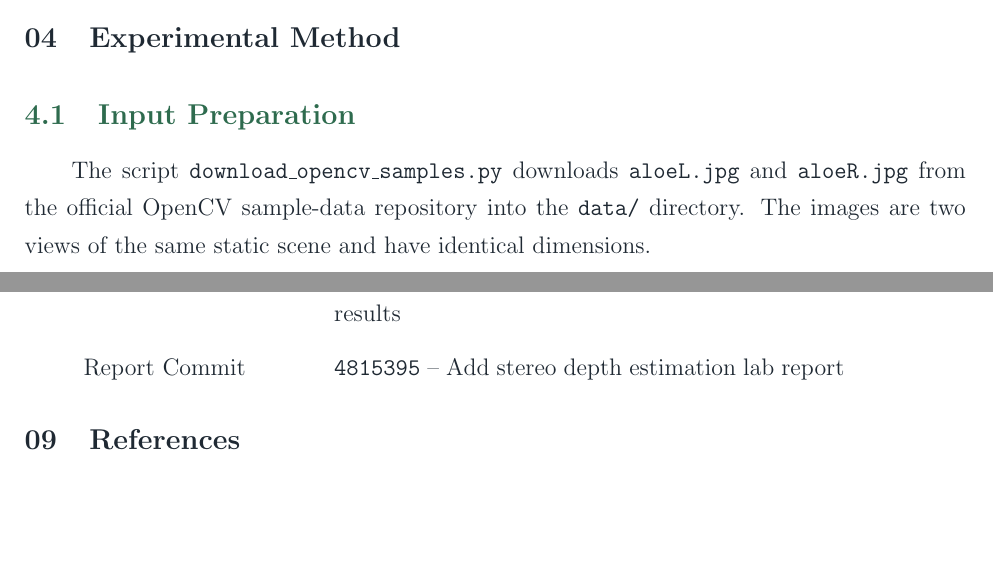
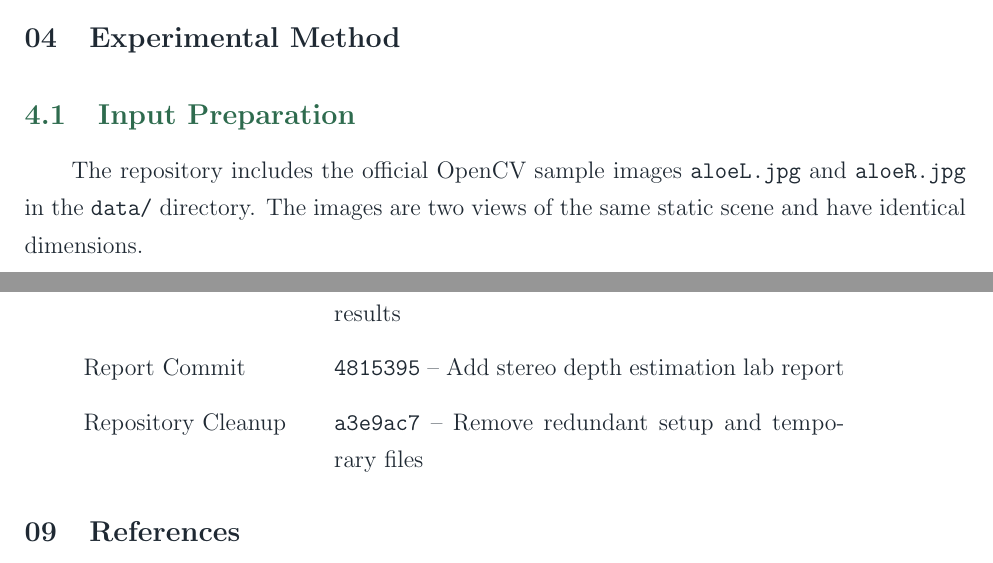
Before and after one commit to Eva122205/opencv-stereo-depth, a LaTeX document (report/LAB02_Stereo_Depth_Estimation_Report.tex): two parts of pages 2 and 5 of 5, joined at a grey line, cut so that both start at the same text, the shorter picture padded with empty space. Compiled offline with pdfLaTeX.

Commit message:
Update report for bundled stereo samples

```diff
--- a/report/LAB02_Stereo_Depth_Estimation_Report.tex
+++ b/report/LAB02_Stereo_Depth_Estimation_Report.tex
@@ -106,7 +106,7 @@ Matching Block Size & $5 \times 5$ \\
 
 \reportsection{04}{Experimental Method}
 \reportsubsection{4.1}{Input Preparation}
-The script \texttt{download\_opencv\_samples.py} downloads \texttt{aloeL.jpg} and \texttt{aloeR.jpg} from the official OpenCV sample-data repository into the \texttt{data/} directory. The images are two views of the same static scene and have identical dimensions.
+The repository includes the official OpenCV sample images \texttt{aloeL.jpg} and \texttt{aloeR.jpg} in the \texttt{data/} directory. The images are two views of the same static scene and have identical dimensions.
 
 \begin{figure}[H]
 \centering
@@ -167,6 +167,7 @@ This experiment successfully implemented OpenCV-based stereo depth estimation wi
 Program Commit & \texttt{bb82872} -- Add StereoSGBM stereo depth estimation program \\
 Results Commit & \texttt{739245f} -- Add stereo disparity and relative depth results \\
 Report Commit & \texttt{4815395} -- Add stereo depth estimation lab report \\
+Repository Cleanup & \texttt{a3e9ac7} -- Remove redundant setup and temporary files \\
 \end{tabular}
 
 \reportsection{09}{References}
```
